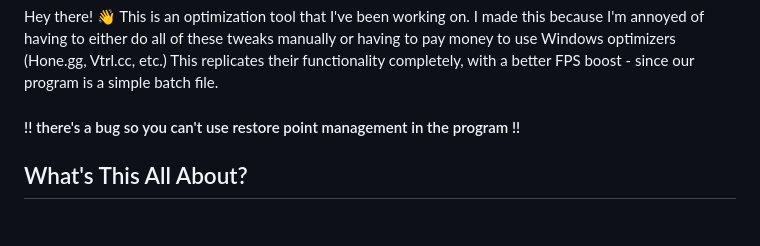
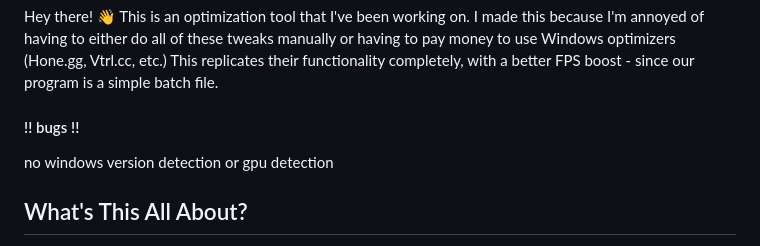
Before and after one commit to Heztro/HeztroTweaker, a Markdown page: README.md, the part around the change. GitHub-like rendering.

```diff
--- a/README.md
+++ b/README.md
@@ -2,7 +2,8 @@
 
 Hey there! 👋 This is an optimization tool that I've been working on. I made this because I'm annoyed of having to either do all of these tweaks manually or having to pay money to use Windows optimizers (Hone.gg, Vtrl.cc, etc.) This replicates their functionality completely, with a better FPS boost - since our program is a simple batch file.
 
-#### !! there's a bug so you can't use restore point management in the program !!
+#### !! bugs !!
+no windows version detection or gpu detection
 
 ## What's This All About?
 
```
